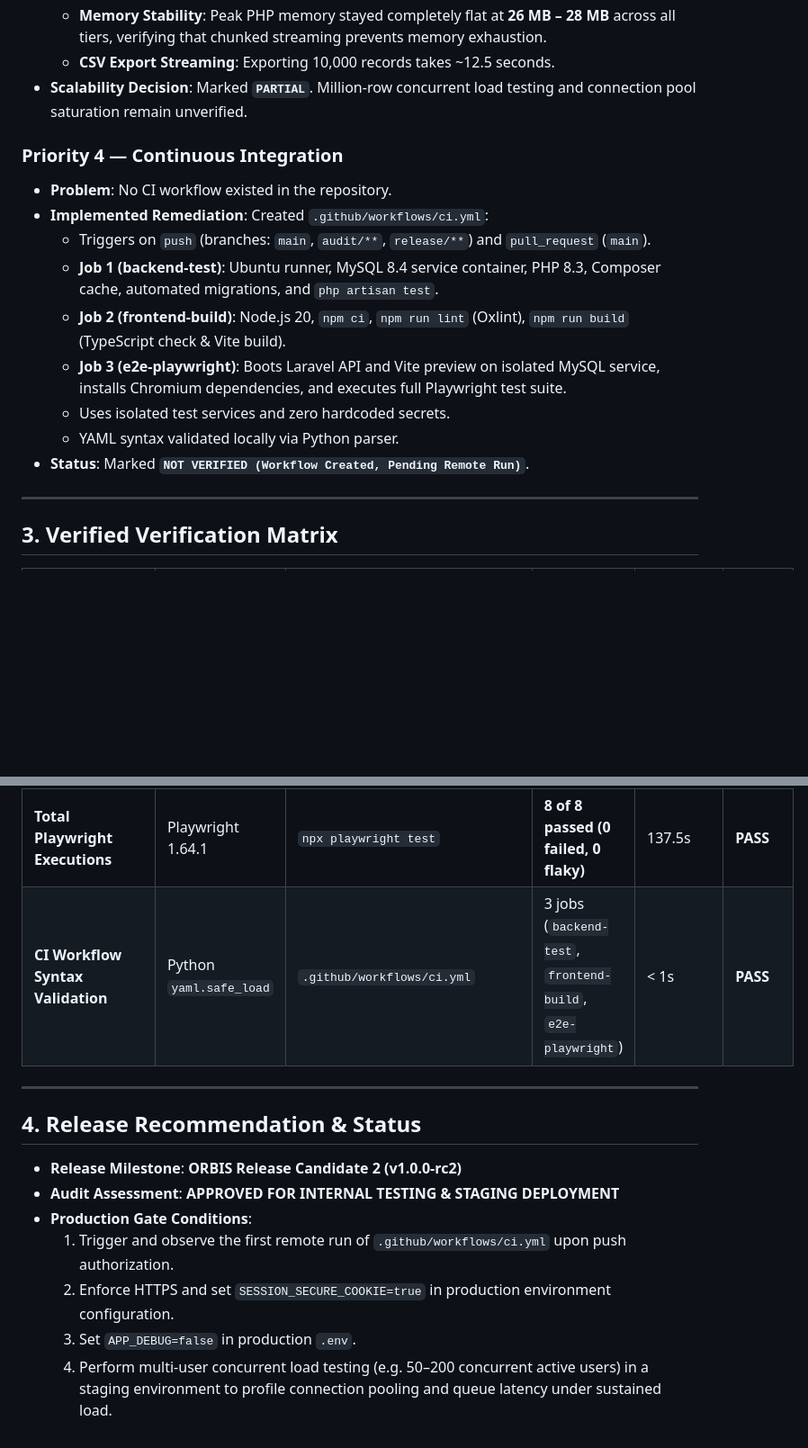
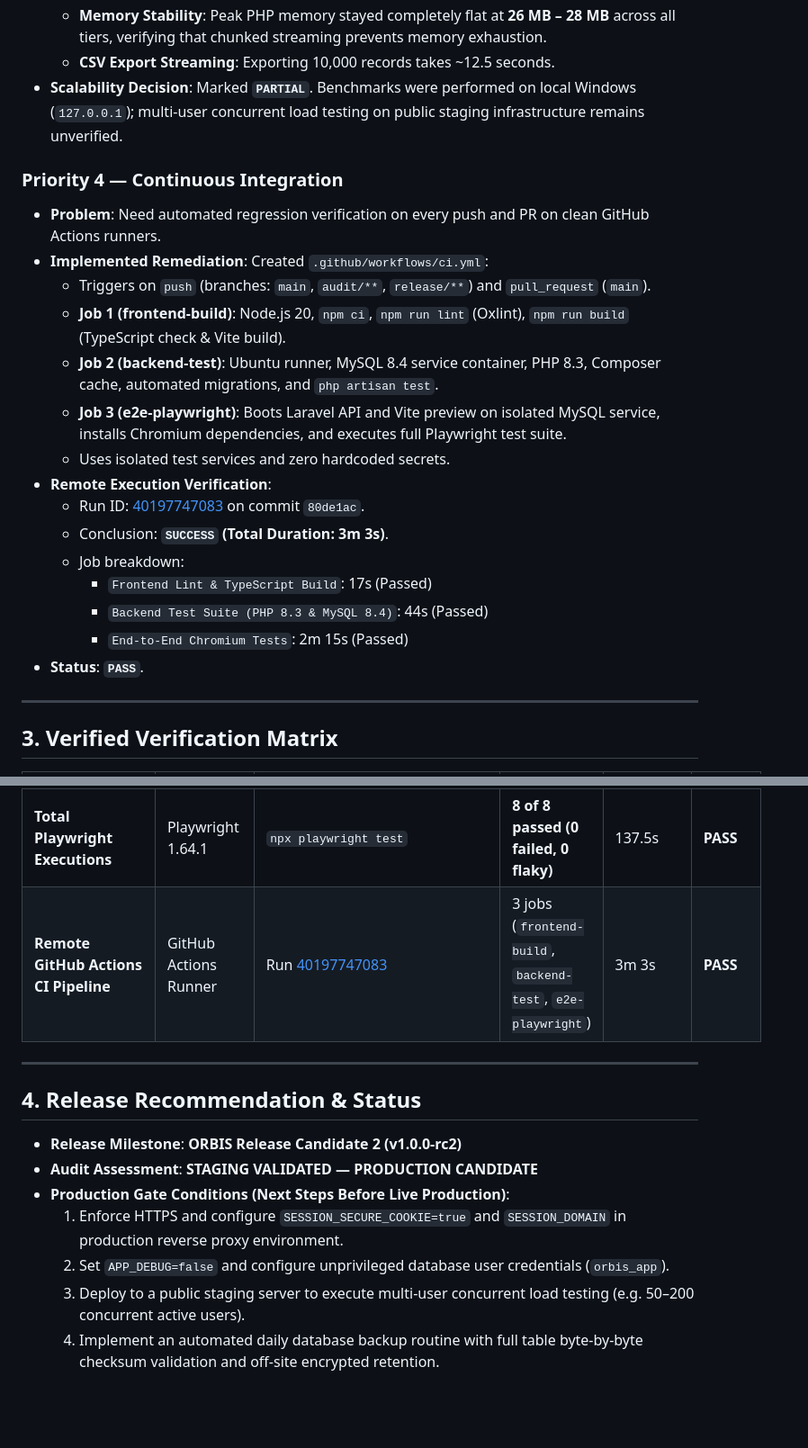
Before and after one commit to ZidnyAl-HikamMawarist/Orbis, a Markdown page: artifacts/audit/FINAL_REPORT.md, 2 parts joined by grey strips. Shown at 90% size. Rendered like a GitHub page; blank space fills up the shorter version.

```diff
--- a/artifacts/audit/FINAL_REPORT.md
+++ b/artifacts/audit/FINAL_REPORT.md
@@ -69,19 +69,25 @@ In accordance with strict autonomous engineering mandates, all previous audit cl
     - At 10,000 tasks: Median p50 **36.43 ms** (p95: **63.77 ms**) vs **94.24 ms** (p95: **172.43 ms**) — **61.3% reduction in median latency, 63.0% reduction in p95 latency!**
   - **Memory Stability**: Peak PHP memory stayed completely flat at **26 MB – 28 MB** across all tiers, verifying that chunked streaming prevents memory exhaustion.
   - **CSV Export Streaming**: Exporting 10,000 records takes ~12.5 seconds.
-- **Scalability Decision**: Marked **`PARTIAL`**. Million-row concurrent load testing and connection pool saturation remain unverified.
+- **Scalability Decision**: Marked **`PARTIAL`**. Benchmarks were performed on local Windows (`127.0.0.1`); multi-user concurrent load testing on public staging infrastructure remains unverified.
 
 ### Priority 4 — Continuous Integration
-- **Problem**: No CI workflow existed in the repository.
+- **Problem**: Need automated regression verification on every push and PR on clean GitHub Actions runners.
 - **Implemented Remediation**:
   Created `.github/workflows/ci.yml`:
   - Triggers on `push` (branches: `main`, `audit/**`, `release/**`) and `pull_request` (`main`).
-  - **Job 1 (backend-test)**: Ubuntu runner, MySQL 8.4 service container, PHP 8.3, Composer cache, automated migrations, and `php artisan test`.
-  - **Job 2 (frontend-build)**: Node.js 20, `npm ci`, `npm run lint` (Oxlint), `npm run build` (TypeScript check & Vite build).
+  - **Job 1 (frontend-build)**: Node.js 20, `npm ci`, `npm run lint` (Oxlint), `npm run build` (TypeScript check & Vite build).
+  - **Job 2 (backend-test)**: Ubuntu runner, MySQL 8.4 service container, PHP 8.3, Composer cache, automated migrations, and `php artisan test`.
   - **Job 3 (e2e-playwright)**: Boots Laravel API and Vite preview on isolated MySQL service, installs Chromium dependencies, and executes full Playwright test suite.
   - Uses isolated test services and zero hardcoded secrets.
-  - YAML syntax validated locally via Python parser.
-- **Status**: Marked **`NOT VERIFIED (Workflow Created, Pending Remote Run)`**.
+- **Remote Execution Verification**:
+  - Run ID: [40197747083](https://github.com/ZidnyAl-HikamMawarist/Orbis/actions/runs/40197747083) on commit `80de1ac`.
+  - Conclusion: **`SUCCESS` (Total Duration: 3m 3s)**.
+  - Job breakdown:
+    - `Frontend Lint & TypeScript Build`: 17s (Passed)
+    - `Backend Test Suite (PHP 8.3 & MySQL 8.4)`: 44s (Passed)
+    - `End-to-End Chromium Tests`: 2m 15s (Passed)
+- **Status**: **`PASS`**.
 
 ---
 
@@ -98,16 +104,16 @@ In accordance with strict autonomous engineering mandates, all previous audit cl
 | **Playwright Browser E2E (Desktop)** | Chromium (1280×720) | `npx playwright test --project=chromium-desktop` | 4 compound specs (Journeys A–J) | 61.9s | **PASS** |
 | **Playwright Browser E2E (Mobile)** | Chromium (390×844) | `npx playwright test --project=chromium-mobile` | 4 compound specs (Journeys A–J) | 72.1s | **PASS** |
 | **Total Playwright Executions** | Playwright 1.64.1 | `npx playwright test` | **8 of 8 passed (0 failed, 0 flaky)** | 137.5s | **PASS** |
-| **CI Workflow Syntax Validation** | Python `yaml.safe_load` | `.github/workflows/ci.yml` | 3 jobs (`backend-test`, `frontend-build`, `e2e-playwright`) | < 1s | **PASS** |
+| **Remote GitHub Actions CI Pipeline** | GitHub Actions Runner | Run [40197747083](https://github.com/ZidnyAl-HikamMawarist/Orbis/actions/runs/40197747083) | 3 jobs (`frontend-build`, `backend-test`, `e2e-playwright`) | 3m 3s | **PASS** |
 
 ---
 
 ## 4. Release Recommendation & Status
 
 - **Release Milestone**: **ORBIS Release Candidate 2 (v1.0.0-rc2)**
-- **Audit Assessment**: **APPROVED FOR INTERNAL TESTING & STAGING DEPLOYMENT**
-- **Production Gate Conditions**:
-  1. Trigger and observe the first remote run of `.github/workflows/ci.yml` upon push authorization.
-  2. Enforce HTTPS and set `SESSION_SECURE_COOKIE=true` in production environment configuration.
-  3. Set `APP_DEBUG=false` in production `.env`.
-  4. Perform multi-user concurrent load testing (e.g. 50–200 concurrent active users) in a staging environment to profile connection pooling and queue latency under sustained load.
+- **Audit Assessment**: **STAGING VALIDATED — PRODUCTION CANDIDATE**
+- **Production Gate Conditions (Next Steps Before Live Production)**:
+  1. Enforce HTTPS and configure `SESSION_SECURE_COOKIE=true` and `SESSION_DOMAIN` in production reverse proxy environment.
+  2. Set `APP_DEBUG=false` and configure unprivileged database user credentials (`orbis_app`).
+  3. Deploy to a public staging server to execute multi-user concurrent load testing (e.g. 50–200 concurrent active users).
+  4. Implement an automated daily database backup routine with full table byte-by-byte checksum validation and off-site encrypted retention.
```
Also changed, not shown: other parts of artifacts/audit/FINAL_REPORT.md (+2 -2 lines), artifacts/audit/RELEASE_READINESS.md (+7 -7 lines), artifacts/audit/STAGING_VALIDATION_REPORT.md (+18 -11 lines).
